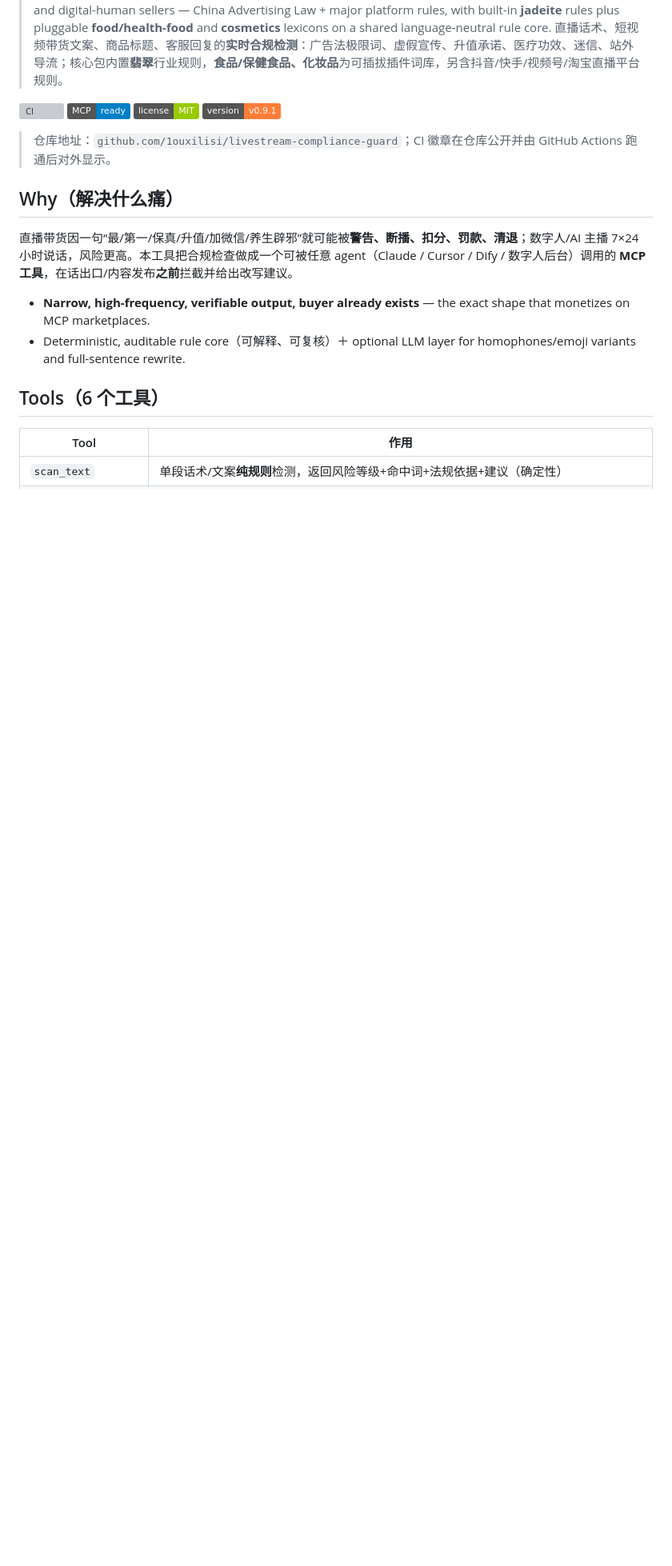
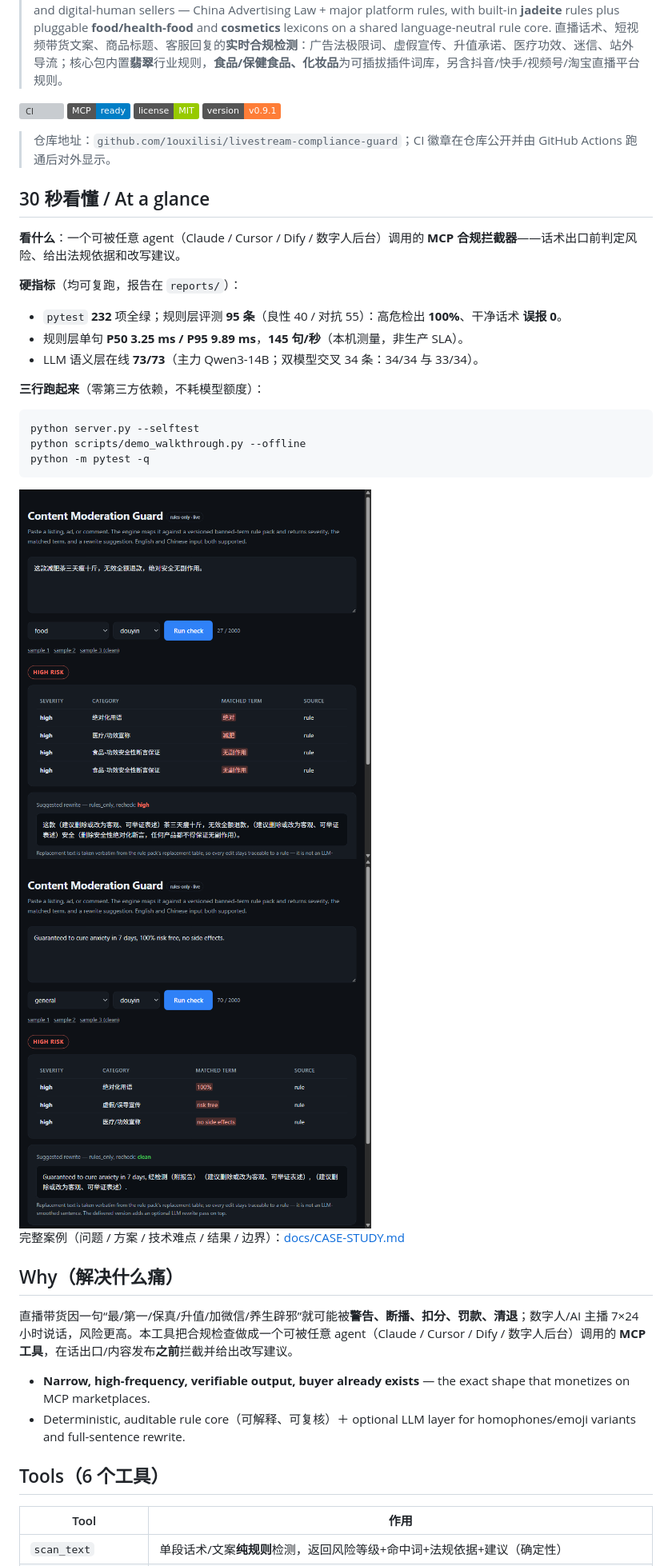
Before and after one commit to 1ouxilisi/livestream-compliance-guard, a Markdown page: README.md, the part around the change. Shown at 80% size. Rendered like a GitHub page; pictures changed too: docs/assets/demo-en.png (added), docs/assets/demo-zh.png (added); badges without logos; blank space fills up the shorter version; grey boxes are pictures that could not be loaded.

````diff
--- a/README.md
+++ b/README.md
@@ -6,6 +6,29 @@
 [![CI](https://github.com/1ouxilisi/livestream-compliance-guard/actions/workflows/ci.yml/badge.svg)](https://github.com/1ouxilisi/livestream-compliance-guard/actions/workflows/ci.yml) [![MCP](https://img.shields.io/badge/MCP-ready-blue)]() [![license](https://img.shields.io/badge/license-MIT-green)]() [![version](https://img.shields.io/badge/version-v0.9.1-orange)]()
 
 > 仓库地址：`github.com/1ouxilisi/livestream-compliance-guard`；CI 徽章在仓库公开并由 GitHub Actions 跑通后对外显示。
+
+## 30 秒看懂 / At a glance
+
+**看什么**：一个可被任意 agent（Claude / Cursor / Dify / 数字人后台）调用的 **MCP 合规拦截器**——话术出口前判定风险、给出法规依据和改写建议。
+
+**硬指标**（均可复跑，报告在 `reports/`）：
+
+- `pytest` **232** 项全绿；规则层评测 **95 条**（良性 40 / 对抗 55）：高危检出 **100%**、干净话术 **误报 0**。
+- 规则层单句 **P50 3.25 ms / P95 9.89 ms**，**145 句/秒**（本机测量，非生产 SLA）。
+- LLM 语义层在线 **73/73**（主力 Qwen3-14B；双模型交叉 34 条：34/34 与 33/34）。
+
+**三行跑起来**（零第三方依赖，不耗模型额度）：
+
+```bash
+python server.py --selftest
+python scripts/demo_walkthrough.py --offline
+python -m pytest -q
+```
+
+<img src="docs/assets/demo-zh.png" width="440" alt="中文界面：输入话术 → 风险等级 → 命中词 → 法规依据 → 改写建议">
+<img src="docs/assets/demo-en.png" width="440" alt="English UI: same engine, English output">
+
+完整案例（问题 / 方案 / 技术难点 / 结果 / 边界）：[docs/CASE-STUDY.md](docs/CASE-STUDY.md)
 
 ## Why（解决什么痛）
 直播带货因一句“最/第一/保真/升值/加微信/养生辟邪”就可能被**警告、断播、扣分、罚款、清退**；数字人/AI 主播 7×24 小时说话，风险更高。本工具把合规检查做成一个可被任意 agent（Claude / Cursor / Dify / 数字人后台）调用的 **MCP 工具**，在话出口/内容发布**之前**拦截并给出改写建议。
````
Also changed, not shown: docs/CASE-STUDY.md (added, +68 -0 lines).
